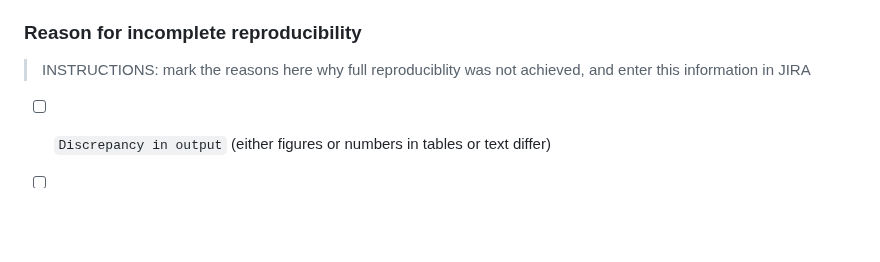
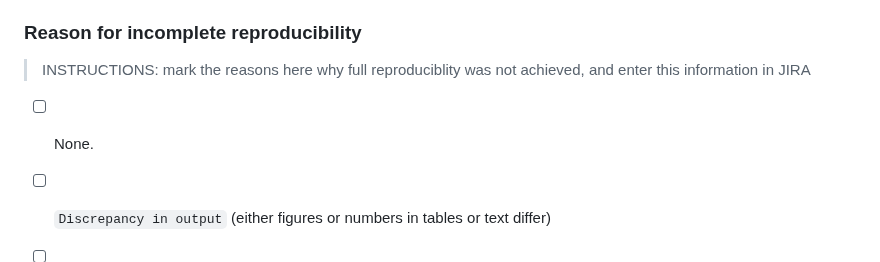
Before and after one commit to AEADataEditor/replication-template-development, a Markdown page: REPLICATION.md, the part around the change. Drawn GitHub-style; blank space fills up the shorter version.

Commit message:
Simple additional checkbox for clarity

```diff
--- a/REPLICATION.md
+++ b/REPLICATION.md
@@ -398,6 +398,7 @@ Figure 3 generated by programs:
 
 > INSTRUCTIONS: mark the reasons here why full reproduciblity was not achieved, and enter this information in JIRA
 
+- [ ] None.
 - [ ] `Discrepancy in output` (either figures or numbers in tables or text differ)
 - [ ] `Bugs in code`  that  were fixable by the replicator (but should be fixed in the final deposit)
 - [ ] `Code missing`, in particular if it  prevented the replicator from completing the reproducibility check
```
